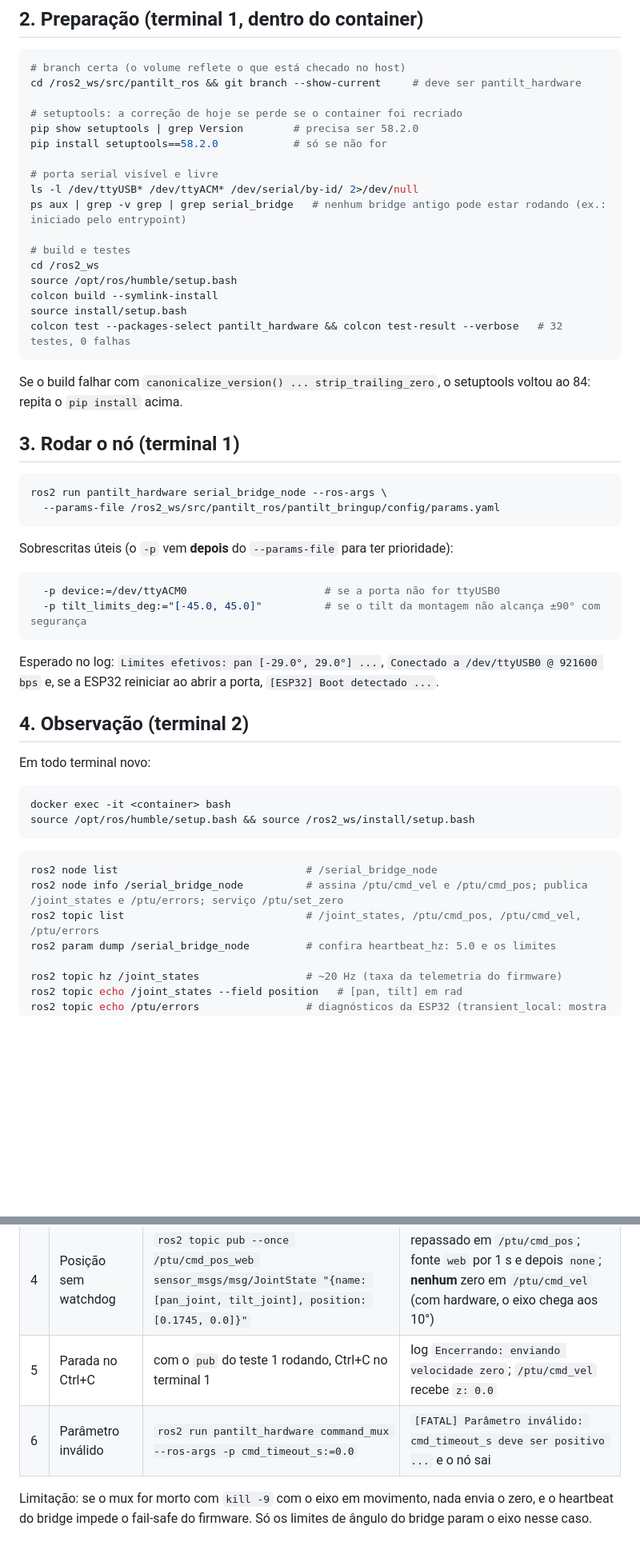
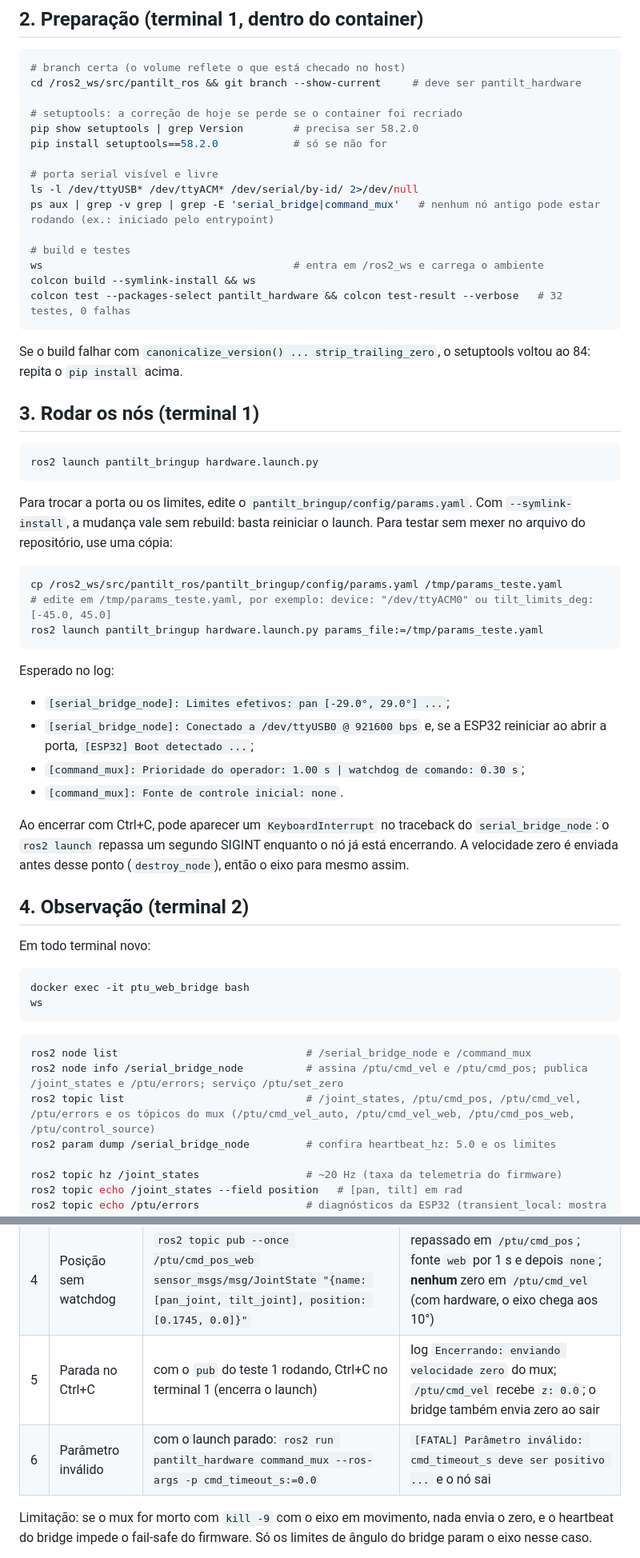
Before and after one commit to WillianGiacomitti/pantilt_ros, a Markdown page: docs/teste_pantilt_hardware.md, 2 parts joined by grey strips. Shown at 80% size. GitHub-like rendering; blank space fills up the shorter version.

Commit message:
docs: update pantilt_dockerfile and hardware test documentation for improved clarity and accuracy

````diff
--- a/docs/teste_pantilt_hardware.md
+++ b/docs/teste_pantilt_hardware.md
@@ -27,47 +29,52 @@ pip install setuptools==58.2.0            # só se não for
 
 # porta serial visível e livre
 ls -l /dev/ttyUSB* /dev/ttyACM* /dev/serial/by-id/ 2>/dev/null
-ps aux | grep -v grep | grep serial_bridge   # nenhum bridge antigo pode estar rodando (ex.: iniciado pelo entrypoint)
+ps aux | grep -v grep | grep -E 'serial_bridge|command_mux'   # nenhum nó antigo pode estar rodando (ex.: iniciado pelo entrypoint)
 
 # build e testes
-cd /ros2_ws
-source /opt/ros/humble/setup.bash
-colcon build --symlink-install
-source install/setup.bash
+ws                                        # entra em /ros2_ws e carrega o ambiente
+colcon build --symlink-install && ws
 colcon test --packages-select pantilt_hardware && colcon test-result --verbose   # 32 testes, 0 falhas
 ```
 
 Se o build falhar com `canonicalize_version() ... strip_trailing_zero`, o setuptools voltou ao 84: repita o `pip install` acima.
 
-## 3. Rodar o nó (terminal 1)
+## 3. Rodar os nós (terminal 1)
 
 ```bash
-ros2 run pantilt_hardware serial_bridge_node --ros-args \
-  --params-file /ros2_ws/src/pantilt_ros/pantilt_bringup/config/params.yaml
+ros2 launch pantilt_bringup hardware.launch.py
 ```
 
-Sobrescritas úteis (o `-p` vem **depois** do `--params-file` para ter prioridade):
+Para trocar a porta ou os limites, edite o `pantilt_bringup/config/params.yaml`. Com `--symlink-install`, a mudança vale sem rebuild: basta reiniciar o launch. Para testar sem mexer no arquivo do repositório, use uma cópia:
 
 ```bash
-  -p device:=/dev/ttyACM0                      # se a porta não for ttyUSB0
-  -p tilt_limits_deg:="[-45.0, 45.0]"          # se o tilt da montagem não alcança ±90° com segurança
+cp /ros2_ws/src/pantilt_ros/pantilt_bringup/config/params.yaml /tmp/params_teste.yaml
+# edite em /tmp/params_teste.yaml, por exemplo: device: "/dev/ttyACM0" ou tilt_limits_deg: [-45.0, 45.0]
+ros2 launch pantilt_bringup hardware.launch.py params_file:=/tmp/params_teste.yaml
 ```
 
-Esperado no log: `Limites efetivos: pan [-29.0°, 29.0°] ...`, `Conectado a /dev/ttyUSB0 @ 921600 bps` e, se a ESP32 reiniciar ao abrir a porta, `[ESP32] Boot detectado ...`.
+Esperado no log:
+
+- `[serial_bridge_node]: Limites efetivos: pan [-29.0°, 29.0°] ...`;
+- `[serial_bridge_node]: Conectado a /dev/ttyUSB0 @ 921600 bps` e, se a ESP32 reiniciar ao abrir a porta, `[ESP32] Boot detectado ...`;
+- `[command_mux]: Prioridade do operador: 1.00 s | watchdog de comando: 0.30 s`;
+- `[command_mux]: Fonte de controle inicial: none`.
+
+Ao encerrar com Ctrl+C, pode aparecer um `KeyboardInterrupt` no traceback do `serial_bridge_node`: o `ros2 launch` repassa um segundo SIGINT enquanto o nó já está encerrando. A velocidade zero é enviada antes desse ponto (`destroy_node`), então o eixo para mesmo assim.
 
 ## 4. Observação (terminal 2)
 
 Em todo terminal novo:
 
 ```bash
-docker exec -it <container> bash
-source /opt/ros/humble/setup.bash && source /ros2_ws/install/setup.bash
+docker exec -it ptu_web_bridge bash
+ws
 ```
 
 ```bash
-ros2 node list                              # /serial_bridge_node
+ros2 node list                              # /serial_bridge_node e /command_mux
 ros2 node info /serial_bridge_node          # assina /ptu/cmd_vel e /ptu/cmd_pos; publica /joint_states e /ptu/errors; serviço /ptu/set_zero
-ros2 topic list                             # /joint_states, /ptu/cmd_pos, /ptu/cmd_vel, /ptu/errors
+ros2 topic list                             # /joint_states, /ptu/cmd_pos, /ptu/cmd_vel, /ptu/errors e os tópicos do mux (/ptu/cmd_vel_auto, /ptu/cmd_vel_web, /ptu/cmd_pos_web, /ptu/control_source)
 ros2 param dump /serial_bridge_node         # confira heartbeat_hz: 5.0 e os limites
 
 ros2 topic hz /joint_states                 # ~20 Hz (taxa da telemetria do firmware)
@@ -156,8 +164,8 @@ ros2 topic echo /ptu/cmd_vel --field angular
 | 2 | Watchdog auto | Ctrl+C no `pub` do teste 1 | em ~0,3 s um **único** `z: 0.0` em `/ptu/cmd_vel`; log `Watchdog: fonte "auto" em silêncio ...`; fonte `none`. Com hardware, o eixo para sozinho |
 | 3 | Prioridade do operador | repita o `pub` do teste 1 e, em outro terminal: `ros2 topic pub --once /ptu/cmd_vel_web geometry_msgs/msg/Twist "{angular: {y: 0.1}}"` | fonte `web` na hora; `y: 0.1` repassado; o auto é descartado por 1 s (log `Comando automático descartado`); após 0,3 s sai o zero do watchdog (`fonte "web"`); passado 1 s, o auto volta (fonte `auto`) |
 | 4 | Posição sem watchdog | `ros2 topic pub --once /ptu/cmd_pos_web sensor_msgs/msg/JointState "{name: [pan_joint, tilt_joint], position: [0.1745, 0.0]}"` | repassado em `/ptu/cmd_pos`; fonte `web` por 1 s e depois `none`; **nenhum** zero em `/ptu/cmd_vel` (com hardware, o eixo chega aos 10°) |
-| 5 | Parada no Ctrl+C | com o `pub` do teste 1 rodando, Ctrl+C no terminal 1 | log `Encerrando: enviando velocidade zero`; `/ptu/cmd_vel` recebe `z: 0.0` |
-| 6 | Parâmetro inválido | `ros2 run pantilt_hardware command_mux --ros-args -p cmd_timeout_s:=0.0` | `[FATAL] Parâmetro inválido: cmd_timeout_s deve ser positivo ...` e o nó sai |
+| 5 | Parada no Ctrl+C | com o `pub` do teste 1 rodando, Ctrl+C no terminal 1 (encerra o launch) | log `Encerrando: enviando velocidade zero` do mux; `/ptu/cmd_vel` recebe `z: 0.0`; o bridge também envia zero ao sair |
+| 6 | Parâmetro inválido | com o launch parado: `ros2 run pantilt_hardware command_mux --ros-args -p cmd_timeout_s:=0.0` | `[FATAL] Parâmetro inválido: cmd_timeout_s deve ser positivo ...` e o nó sai |
 
 Limitação: se o mux for morto com `kill -9` com o eixo em movimento, nada envia o zero, e o heartbeat do bridge impede o fail-safe do firmware. Só os limites de ângulo do bridge param o eixo nesse caso.
 
````
Also changed, not shown: other parts of docs/teste_pantilt_hardware.md (+12 -9 lines), docs/ajustes_pantilt_dockerfile.md (+23 -18 lines).
